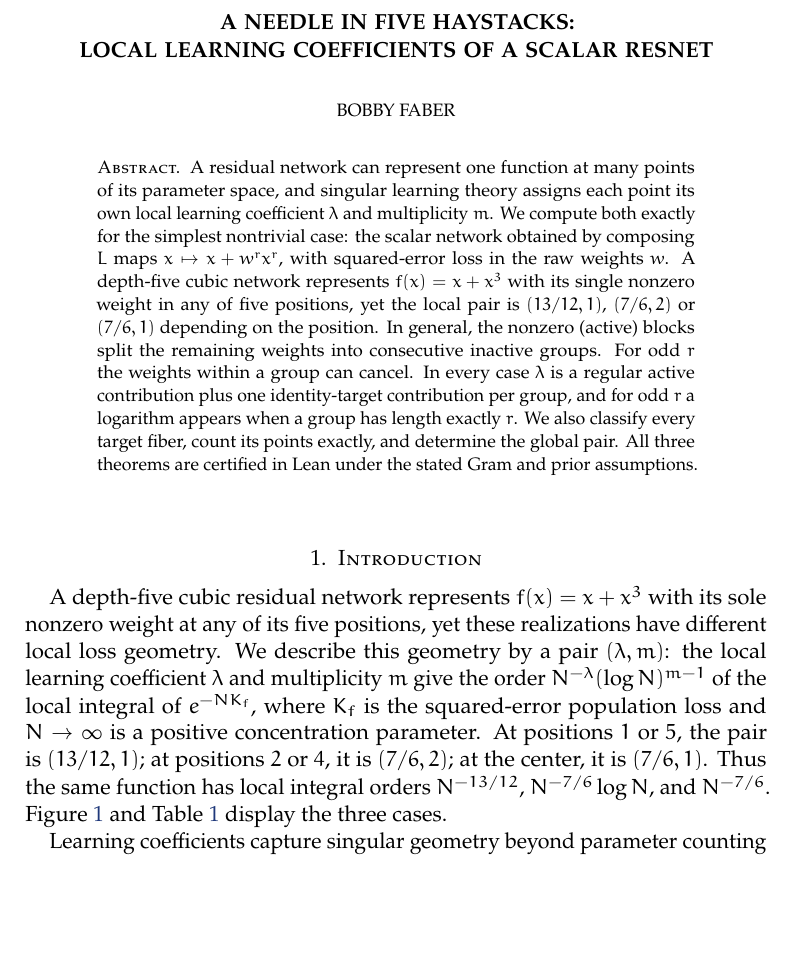
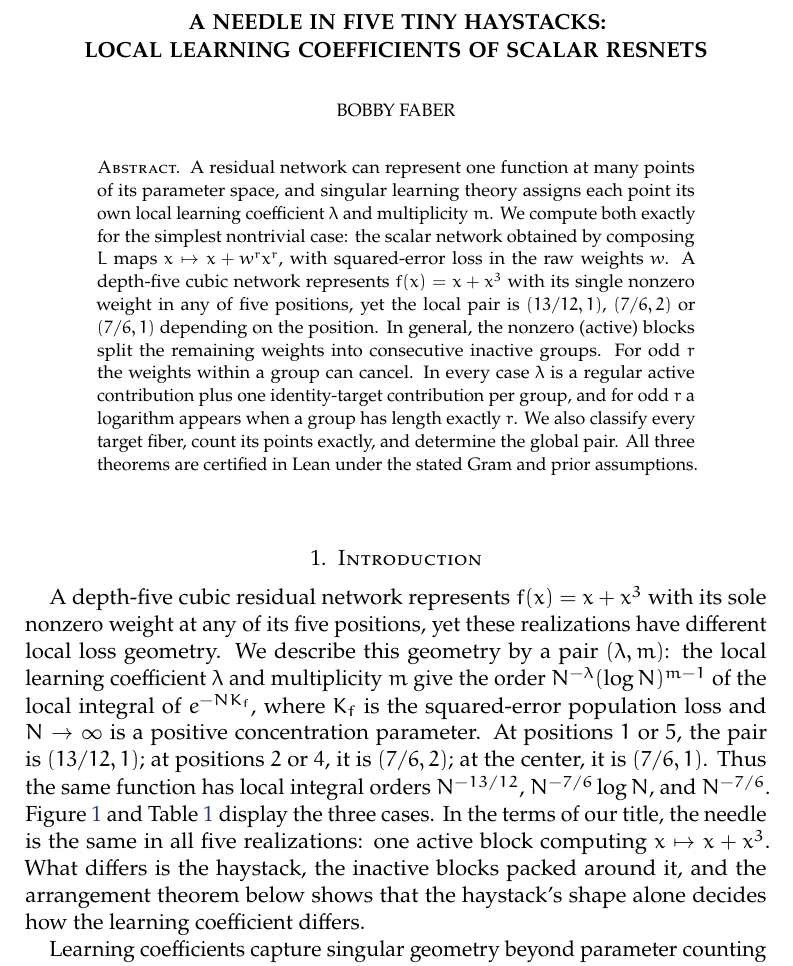
Before and after one commit to bubskee/residual-slt-in-a-haystack, a LaTeX paper (paper/main.tex): part of page 1 of 16, cut so that both start at the same text, the shorter picture padded with empty space. Compiled offline with pdfLaTeX.

Commit message:
Title: A Needle in Five Tiny Haystacks; add the haystack reading to the intro
The needle (one active block computing x -> x + x^3) is the same in all
five realizations; the haystack (the surrounding inactive blocks) differs,
and its shape alone decides how the learning coefficient differs.
Subtitle pluralized to Scalar ResNets, since the theorems cover the family.

Co-Authored-By: Claude Opus 5.5 <noreply@anthropic.com>

```diff
--- a/paper/main.tex
+++ b/paper/main.tex
@@ -20,7 +20,7 @@
 \usepackage{hyperref}
 \definecolor{linkink}{rgb}{0.12,0.22,0.48}
 \hypersetup{colorlinks,linkcolor=linkink,citecolor=linkink,urlcolor=linkink,
- pdftitle={A Needle in Five Haystacks: Local Learning Coefficients of a Scalar ResNet},
+ pdftitle={A Needle in Five Tiny Haystacks: Local Learning Coefficients of Scalar ResNets},
  pdfauthor={Bobby Faber}, pdfsubject={Local learning coefficients of scalar polynomial residual networks},
  pdfkeywords={singular learning theory, residual networks, real log canonical threshold, Lean}}
 \clubpenalty=10000
@@ -44,7 +44,7 @@
 
 % Marginal Lean tag linking to the certifying declaration at the pinned snapshot.
 \newcommand{\leantag}[2]{\marginpar{\raggedright\footnotesize\textsc{lean}~\href{https://github.com/bubskee/residual-slt-in-a-haystack/blob/2865e70a9ca7f559dabfce6aa32e13cf4fc88259/lean/ResidualSLT/#1.lean\#L#2}{\checkmark}\\[-1pt]{\fontsize{6.5}{8}\selectfont\itshape\hspace{0pt}#1}}}
-\title[A Needle in Five Haystacks]{A Needle in Five Haystacks:\\Local Learning Coefficients of a Scalar ResNet}
+\title[A Needle in Five Tiny Haystacks]{A Needle in Five Tiny Haystacks:\\Local Learning Coefficients of Scalar ResNets}
 \author{Bobby Faber}
 \address{Independent researcher}
 \date{7 November 2026}
@@ -57,7 +57,7 @@ A residual network can represent one function at many points of its parameter sp
 \maketitle
 
 \section{Introduction}
-A depth-five cubic residual network represents $f(x)=x+x^3$ with its sole nonzero weight at any of its five positions, yet these realizations have different local loss geometry. We describe this geometry by a pair $(\lambda,m)$: the local learning coefficient $\lambda$ and multiplicity $m$ give the order $N^{-\lambda}(\log N)^{m-1}$ of the local integral of $e^{-N K_f}$, where $K_f$ is the squared-error population loss and $N\to\infty$ is a positive concentration parameter. At positions $1$ or $5$, the pair is $(13/12,1)$; at positions $2$ or $4$, it is $(7/6,2)$; at the center, it is $(7/6,1)$. Thus the same function has local integral orders $N^{-13/12}$, $N^{-7/6}\log N$, and $N^{-7/6}$. Figure~\ref{fig:arrangements} and Table~\ref{tab:examples} display the three cases.
+A depth-five cubic residual network represents $f(x)=x+x^3$ with its sole nonzero weight at any of its five positions, yet these realizations have different local loss geometry. We describe this geometry by a pair $(\lambda,m)$: the local learning coefficient $\lambda$ and multiplicity $m$ give the order $N^{-\lambda}(\log N)^{m-1}$ of the local integral of $e^{-N K_f}$, where $K_f$ is the squared-error population loss and $N\to\infty$ is a positive concentration parameter. At positions $1$ or $5$, the pair is $(13/12,1)$; at positions $2$ or $4$, it is $(7/6,2)$; at the center, it is $(7/6,1)$. Thus the same function has local integral orders $N^{-13/12}$, $N^{-7/6}\log N$, and $N^{-7/6}$. Figure~\ref{fig:arrangements} and Table~\ref{tab:examples} display the three cases. In the terms of our title, the needle is the same in all five realizations: one active block computing $x\mapsto x+x^3$. What differs is the haystack, the inactive blocks packed around it, and the arrangement theorem below shows that the haystack's shape alone decides how the learning coefficient differs.
 
 Learning coefficients capture singular geometry beyond parameter counting or Jacobian rank \citep{wei2023,lau2025}. Here every realization has five parameters and raw coefficient-Jacobian rank one, but the local pairs differ. The learning coefficient is therefore a property of the point, not of the function: a local analysis near one realization need not describe the geometry near another realization of the same function, and which realization a training process approaches changes what a local estimate measures.
 
```
Also changed, not shown: README.md, paper/README.md, paper/main.pdf.
